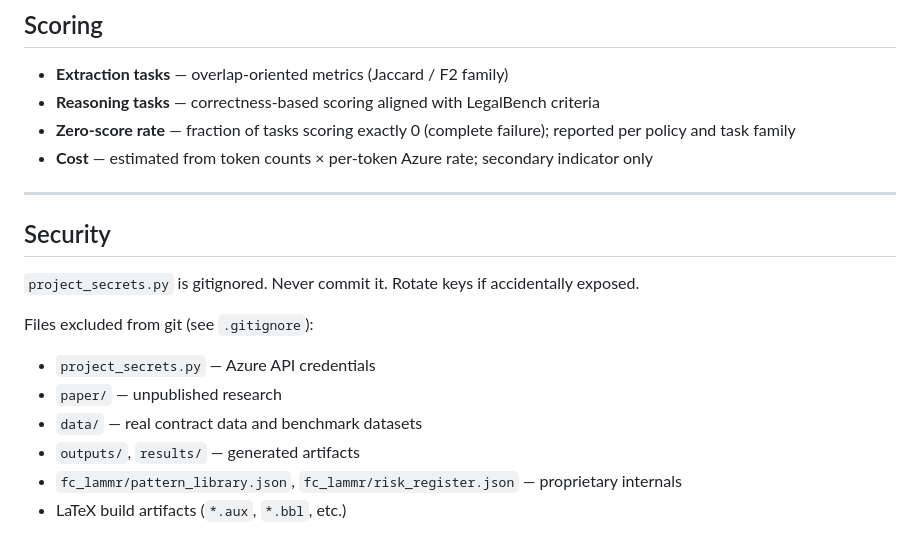
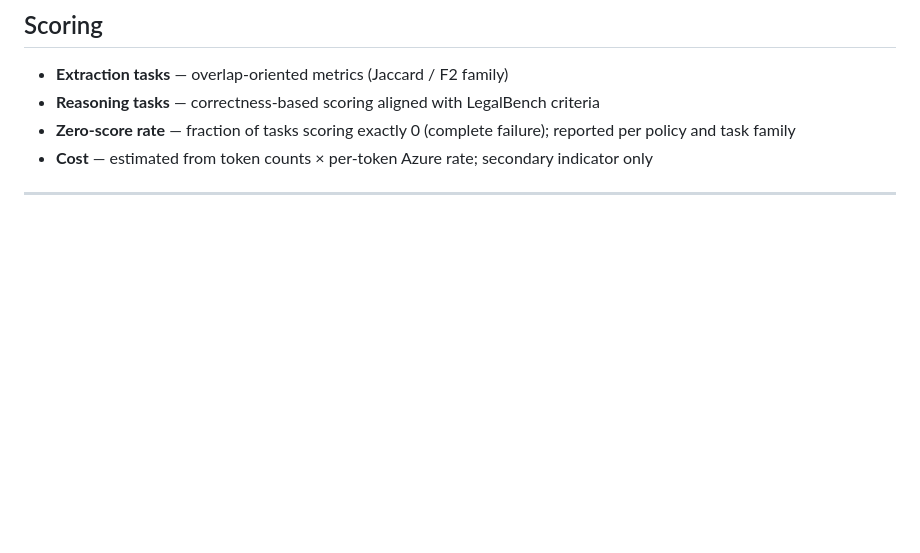
Before and after one commit to DT-Service-Consulting/AI_Corporate, a Markdown page: README.md, the part around the change. Rendered like a GitHub page; blank space fills up the shorter version.

Commit message:
Remove security section from README
Removed security section detailing gitignored files and sensitive information.

```diff
--- a/README.md
+++ b/README.md
@@ -282,15 +282,3 @@ Requires `results.json` and `hybrid_system_results.json` at the repo root (gener
 - **Cost** — estimated from token counts × per-token Azure rate; secondary indicator only
 
 ---
-
-## Security
-
-`project_secrets.py` is gitignored. Never commit it. Rotate keys if accidentally exposed.
-
-Files excluded from git (see `.gitignore`):
-- `project_secrets.py` — Azure API credentials
-- `paper/` — unpublished research
-- `data/` — real contract data and benchmark datasets
-- `outputs/`, `results/` — generated artifacts
-- `fc_lammr/pattern_library.json`, `fc_lammr/risk_register.json` — proprietary internals
-- LaTeX build artifacts (`*.aux`, `*.bbl`, etc.)
```
